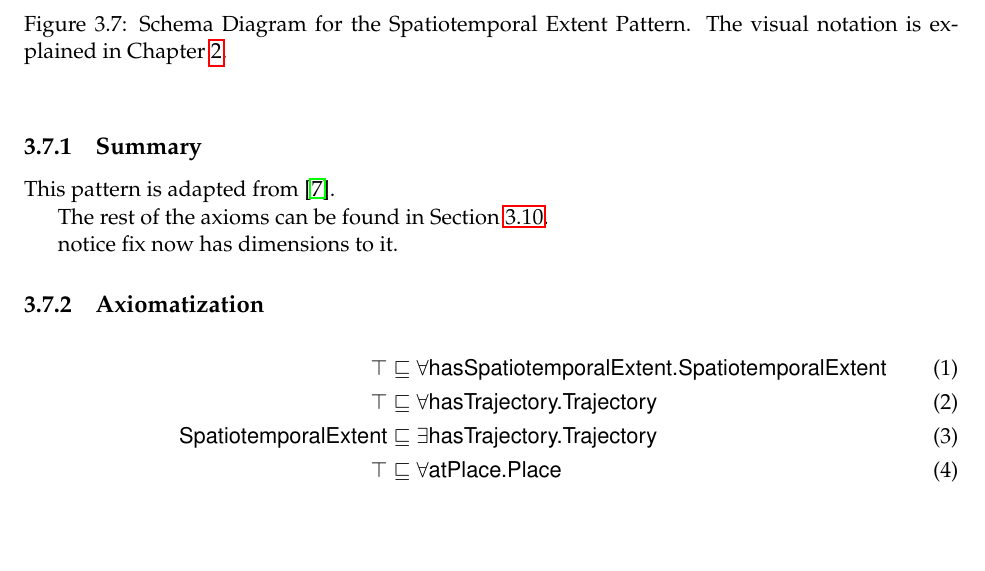
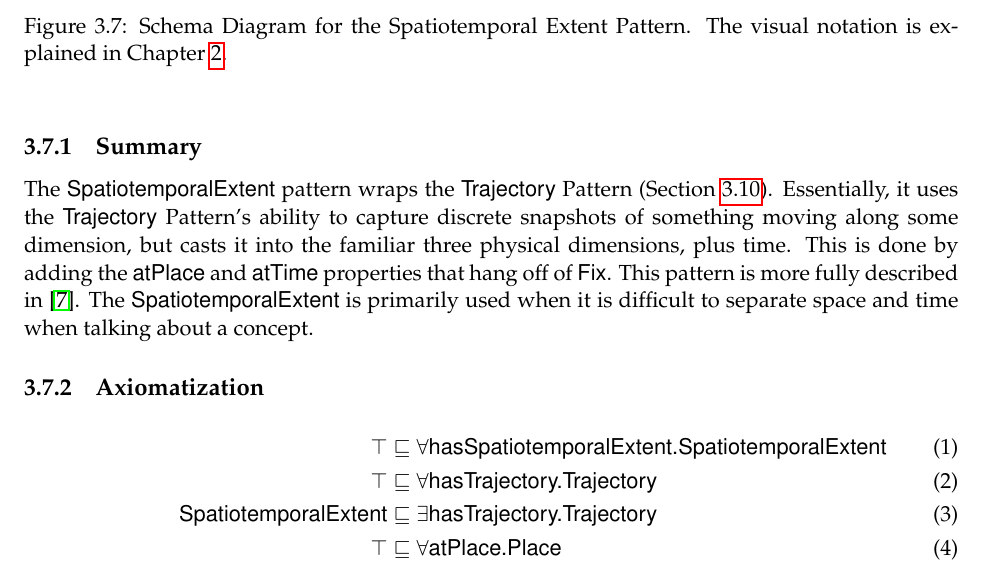
Before and after one commit to Data-Semantics-Laboratory/modular-ontology-design-library, a LaTeX thesis (Documentation/main.tex, which reads Documentation/patterns/ste.tex): part of page 19 of 40, cut so that both start at the same text, the shorter picture padded with empty space. Compiled offline with pdfLaTeX.

Commit message:
updated the ste pattern summary

```diff
--- a/Documentation/patterns/ste.tex
+++ b/Documentation/patterns/ste.tex
@@ -11,11 +11,7 @@
 \subsection{Summary}
 \label{sum:Spatiotemporal}
 %%%%%%%%%%%%%%%%%%%%%%%%%%%%
-This pattern is adapted from \cite{ste}.
-
-The rest of the axioms can be found in Section \ref{sec:Trajectory}.
-
-notice fix now has dimensions to it.
+The \textsf{SpatiotemporalExtent} pattern wraps the \textsf{Trajectory} Pattern (Section \ref{sec:Trajectory}). Essentially, it uses the \textsf{Trajectory} Pattern's ability to capture discrete snapshots of something moving along some dimension, but casts it into the familiar three physical dimensions, plus time. This is done by adding the \textsf{atPlace} and \textsf{atTime} properties that hang off of \textsf{Fix}. This pattern is more fully described in \cite{ste}. The \textsf{SpatiotemporalExtent} is primarily used when it is difficult to separate space and time when talking about a concept.
 
 %%%%%%%%%%%%%%%%%%%%%%%%%%%%%%%%%%%%%%%%%%%%%%%%%%%%%%%%
 \subsection{Axiomatization}
```
